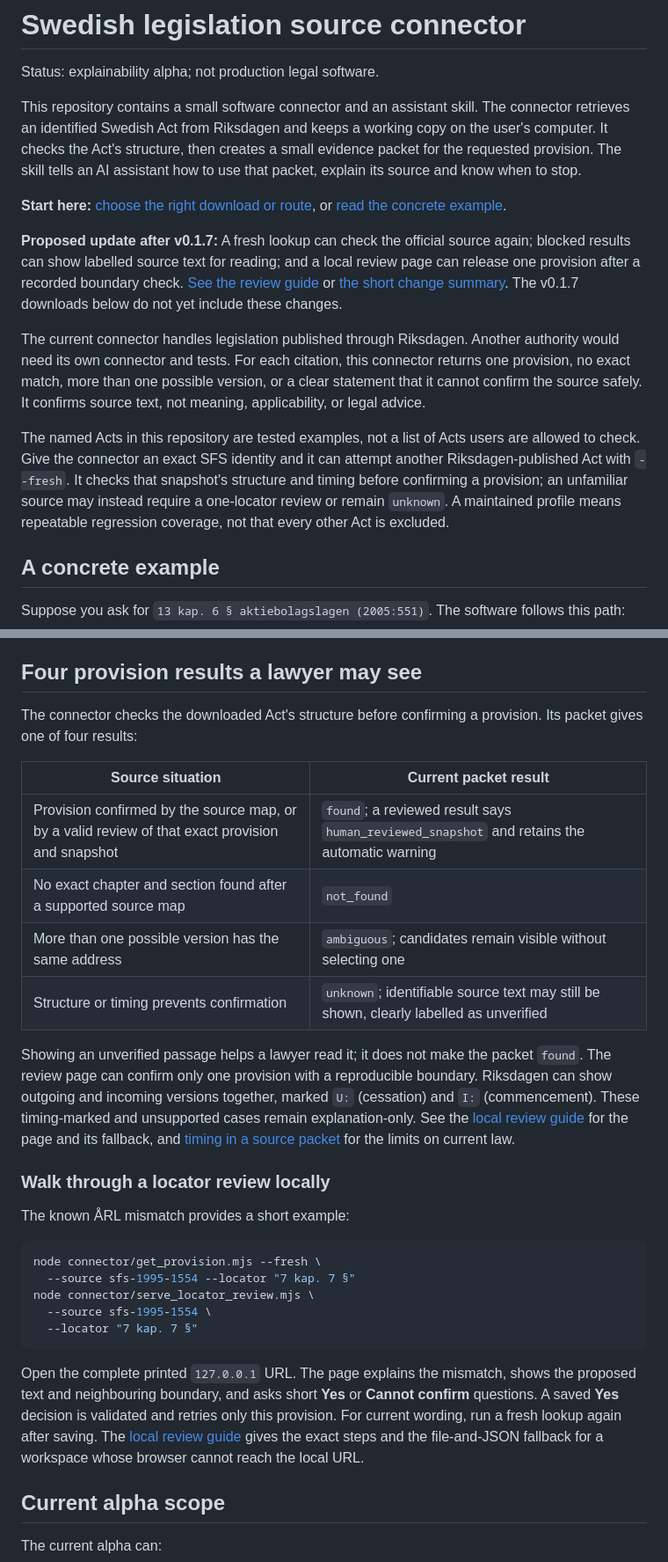
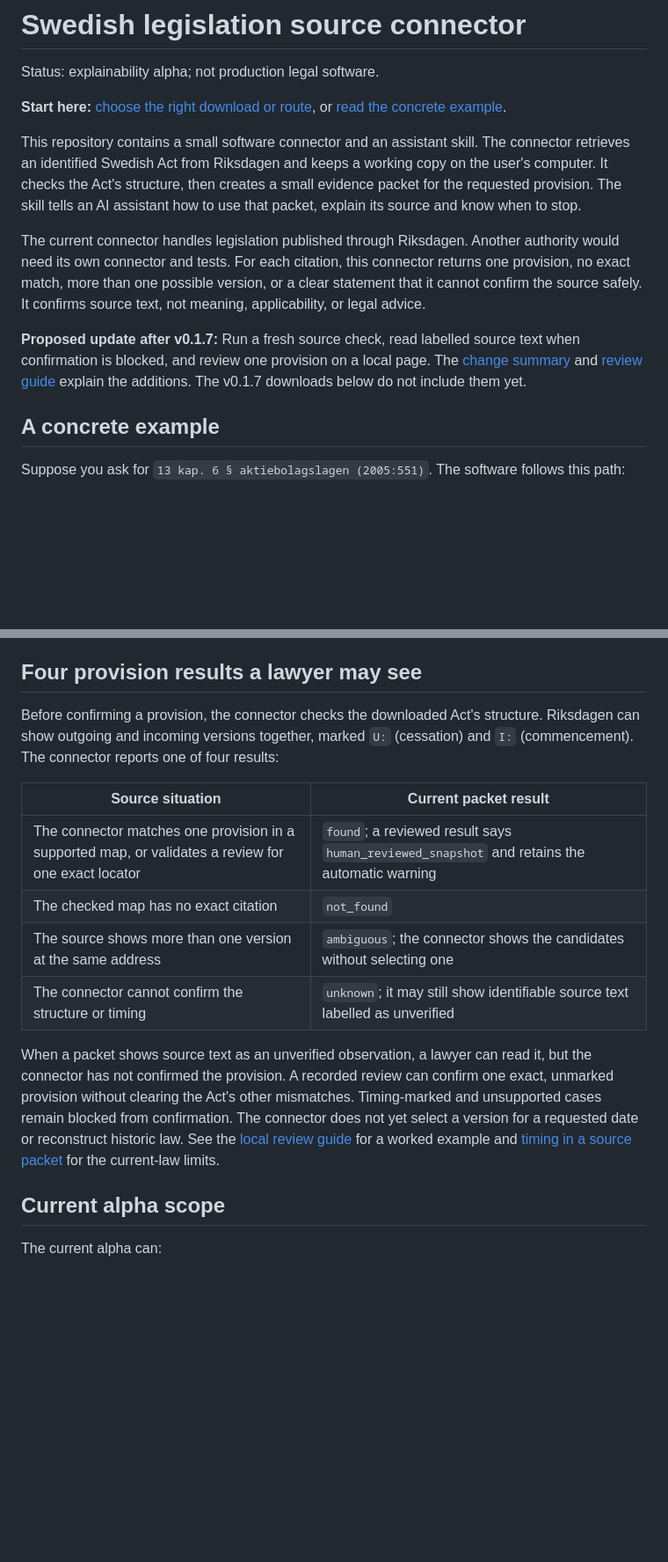
Before and after one commit to robertkuter/legal-source-connector, a Markdown page: README.md, 2 parts joined by grey strips. Shown at 88% size. Drawn GitHub-style; blank space fills up the shorter version.

````diff
--- a/README.md
+++ b/README.md
@@ -1,6 +1,9 @@
 # Swedish legislation source connector
 
 Status: explainability alpha; not production legal software.
+
+**Start here:** [choose the right download or route](#choose-what-you-want-to-do), or
+[read the concrete example](#a-concrete-example).
 
 This repository contains a small software connector and an assistant skill. The connector
 retrieves an identified Swedish Act from Riksdagen and keeps a working copy on the user's
@@ -8,27 +11,16 @@ computer. It checks the Act's structure, then creates a small evidence packet fo
 requested provision. The skill tells an AI assistant how to use that packet, explain its
 source and know when to stop.
 
-**Start here:** [choose the right download or route](#choose-what-you-want-to-do), or
-[read the concrete example](#a-concrete-example).
-
-**Proposed update after v0.1.7:** A fresh lookup can check the official source again;
-blocked results can show labelled source text for reading; and a local review page can
-release one provision after a recorded boundary check. [See the review guide](docs/LOCATOR-REVIEW-GUIDE.md)
-or [the short change summary](CHANGELOG.md). The v0.1.7 downloads below do not yet include
-these changes.
-
 The current connector handles legislation published through Riksdagen. Another authority
 would need its own connector and tests. For each citation, this connector returns one
 provision, no exact match, more than one possible version, or a clear statement that it
 cannot confirm the source safely. It confirms source text, not meaning, applicability, or
 legal advice.
 
-The named Acts in this repository are tested examples, not a list of Acts users are
-allowed to check. Give the connector an exact SFS identity and it can attempt another
-Riksdagen-published Act with `--fresh`. It checks that snapshot's structure and timing
-before confirming a provision; an unfamiliar source may instead require a one-locator
-review or remain `unknown`. A maintained profile means repeatable regression coverage,
-not that every other Act is excluded.
+**Proposed update after v0.1.7:** Run a fresh source check, read labelled source text
+when confirmation is blocked, and review one provision on a local page. The
+[change summary](CHANGELOG.md) and [review guide](docs/LOCATOR-REVIEW-GUIDE.md) explain
+the additions. The v0.1.7 downloads below do not include them yet.
 
 ## A concrete example
 
@@ -93,41 +85,24 @@ connector creates a packet for each request and keeps downloaded Acts in the loc
 
 ## Four provision results a lawyer may see
 
-The connector checks the downloaded Act's structure before confirming a provision. Its
-packet gives one of four results:
+Before confirming a provision, the connector checks the downloaded Act's structure.
+Riksdagen can show outgoing and incoming versions together, marked `U:` (cessation) and
+`I:` (commencement). The connector reports one of four results:
 
 | Source situation | Current packet result |
 |---|---|
-| Provision confirmed by the source map, or by a valid review of that exact provision and snapshot | `found`; a reviewed result says `human_reviewed_snapshot` and retains the automatic warning |
-| No exact chapter and section found after a supported source map | `not_found` |
-| More than one possible version has the same address | `ambiguous`; candidates remain visible without selecting one |
-| Structure or timing prevents confirmation | `unknown`; identifiable source text may still be shown, clearly labelled as unverified |
+| The connector matches one provision in a supported map, or validates a review for one exact locator | `found`; a reviewed result says `human_reviewed_snapshot` and retains the automatic warning |
+| The checked map has no exact citation | `not_found` |
+| The source shows more than one version at the same address | `ambiguous`; the connector shows the candidates without selecting one |
+| The connector cannot confirm the structure or timing | `unknown`; it may still show identifiable source text labelled as unverified |
 
-Showing an unverified passage helps a lawyer read it; it does not make the packet
-`found`. The review page can confirm only one provision with a reproducible boundary.
-Riksdagen can show outgoing and incoming versions together, marked `U:` (cessation) and
-`I:` (commencement). These timing-marked and unsupported cases remain explanation-only. See the
-[local review guide](docs/LOCATOR-REVIEW-GUIDE.md) for the page and its fallback, and
-[timing in a source packet](docs/TEMPORAL-MODEL.md) for the limits on current law.
-
-### Walk through a locator review locally
-
-The known ÅRL mismatch provides a short example:
-
-```bash
-node connector/get_provision.mjs --fresh \
-  --source sfs-1995-1554 --locator "7 kap. 7 §"
-node connector/serve_locator_review.mjs \
-  --source sfs-1995-1554 \
-  --locator "7 kap. 7 §"
-```
-
-Open the complete printed `127.0.0.1` URL. The page explains the mismatch, shows the
-proposed text and neighbouring boundary, and asks short **Yes** or **Cannot confirm**
-questions. A saved **Yes** decision is validated and retries only this provision. For
-current wording, run a fresh lookup again after saving. The
-[local review guide](docs/LOCATOR-REVIEW-GUIDE.md) gives the exact steps and the
-file-and-JSON fallback for a workspace whose browser cannot reach the local URL.
+When a packet shows source text as an unverified observation, a lawyer can read it, but
+the connector has not confirmed the provision. A recorded review can confirm one exact,
+unmarked provision without clearing the Act's other mismatches. Timing-marked and
+unsupported cases remain blocked from confirmation. The connector does not yet select a
+version for a requested date or reconstruct historic law. See the
+[local review guide](docs/LOCATOR-REVIEW-GUIDE.md) for a worked example and
+[timing in a source packet](docs/TEMPORAL-MODEL.md) for the current-law limits.
 
 ## Current alpha scope
 
````
Also changed, not shown: other parts of README.md (+24 -46 lines).
